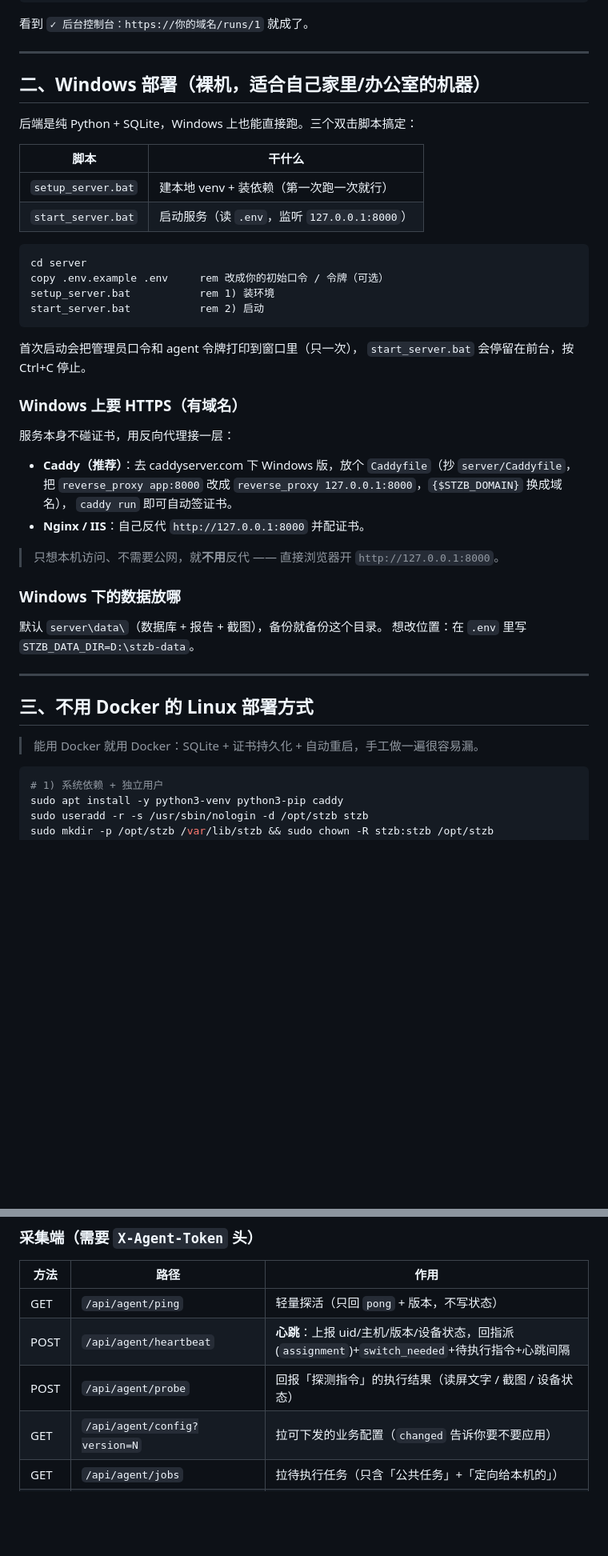
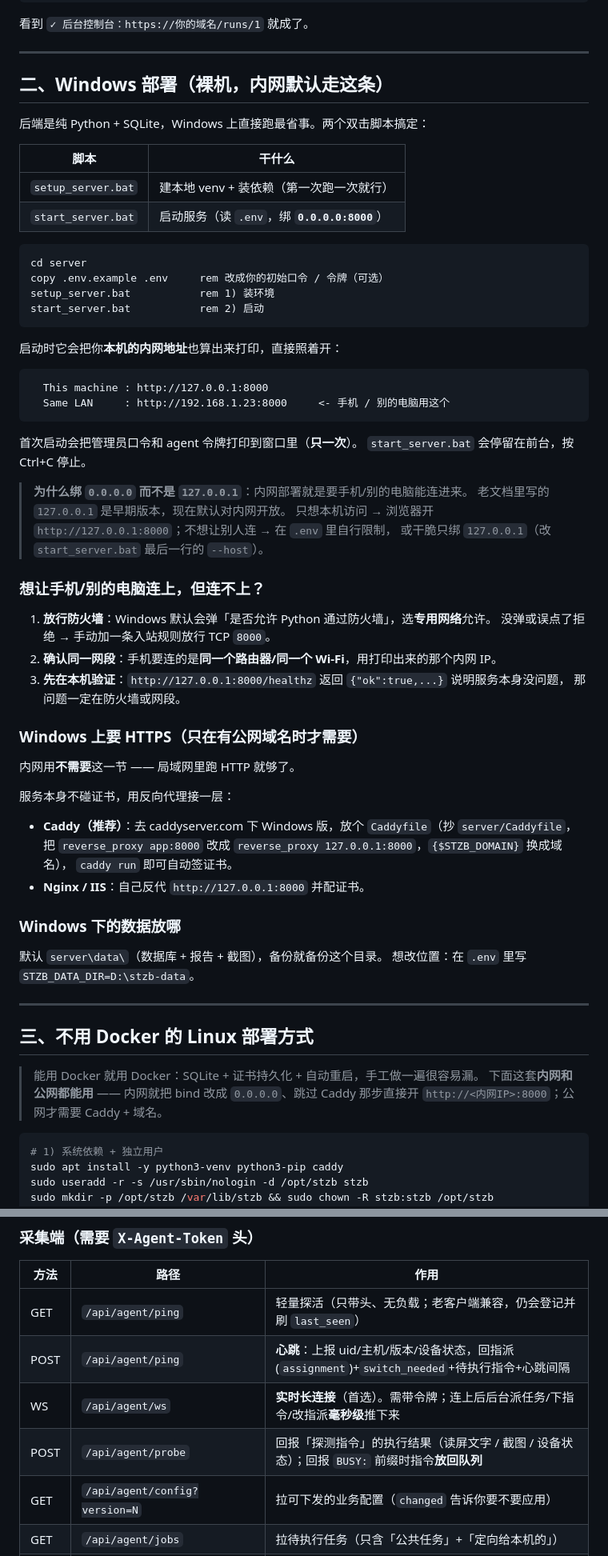
Before and after one commit to tanglx02/stzb-automation, a Markdown page: server/README.md, 2 parts joined by grey strips. Shown at 80% size. Rendered like a GitHub page; blank space fills up the shorter version.

````diff
--- a/server/README.md
+++ b/server/README.md
@@ -104,14 +123,14 @@ cd /d E:\Project\率土自动化
 
 ---
 
-## 二、Windows 部署（裸机，适合自己家里/办公室的机器）
+## 二、Windows 部署（裸机，**内网默认走这条**）
 
-后端是纯 Python + SQLite，Windows 上也能直接跑。三个双击脚本搞定：
+后端是纯 Python + SQLite，Windows 上直接跑最省事。两个双击脚本搞定：
 
 | 脚本 | 干什么 |
 |---|---|
 | `setup_server.bat` | 建本地 venv + 装依赖（第一次跑一次就行） |
-| `start_server.bat` | 启动服务（读 `.env`，监听 `127.0.0.1:8000`） |
+| `start_server.bat` | 启动服务（读 `.env`，绑 **`0.0.0.0:8000`**） |
 
 ```bat
 cd server
@@ -120,10 +139,32 @@ setup_server.bat           rem 1) 装环境
 start_server.bat           rem 2) 启动
 ```
 
-首次启动会把管理员口令和 agent 令牌打印到窗口里（只一次），
+启动时它会把你**本机的内网地址**也算出来打印，直接照着开：
+
+```text
+  This machine : http://127.0.0.1:8000
+  Same LAN     : http://192.168.1.23:8000     <- 手机 / 别的电脑用这个
+```
+
+首次启动会把管理员口令和 agent 令牌打印到窗口里（**只一次**）。
 `start_server.bat` 会停留在前台，按 Ctrl+C 停止。
 
-### Windows 上要 HTTPS（有域名）
+> **为什么绑 `0.0.0.0` 而不是 `127.0.0.1`**：内网部署就是要手机/别的电脑能连进来。
+> 老文档里写的 `127.0.0.1` 是早期版本，现在默认对内网开放。
+> 只想本机访问 → 浏览器开 `http://127.0.0.1:8000`；不想让别人连 → 在 `.env` 里自行限制，
+> 或干脆只绑 `127.0.0.1`（改 `start_server.bat` 最后一行的 `--host`）。
+
+### 想让手机/别的电脑连上，但连不上？
+
+1. **放行防火墙**：Windows 默认会弹「是否允许 Python 通过防火墙」，选**专用网络**允许。
+   没弹或误点了拒绝 → 手动加一条入站规则放行 TCP `8000`。
+2. **确认同一网段**：手机要连的是**同一个路由器/同一个 Wi-Fi**，用打印出来的那个内网 IP。
+3. **先在本机验证**：`http://127.0.0.1:8000/healthz` 返回 `{"ok":true,...}` 说明服务本身没问题，
+   那问题一定在防火墙或网段。
+
+### Windows 上要 HTTPS（只在有公网域名时才需要）
+
+内网用**不需要**这一节 —— 局域网里跑 HTTP 就够了。
 
 服务本身不碰证书，用反向代理接一层：
 
@@ -131,8 +172,6 @@ start_server.bat           rem 2) 启动
   把 `reverse_proxy app:8000` 改成 `reverse_proxy 127.0.0.1:8000`，`{$STZB_DOMAIN}` 换成域名），
   `caddy run` 即可自动签证书。
 - **Nginx / IIS**：自己反代 `http://127.0.0.1:8000` 并配证书。
-
-> 只想本机访问、不需要公网，就**不用**反代 —— 直接浏览器开 `http://127.0.0.1:8000`。
 
 ### Windows 下的数据放哪
 
@@ -144,6 +183,8 @@ start_server.bat           rem 2) 启动
 ## 三、不用 Docker 的 Linux 部署方式
 
 > 能用 Docker 就用 Docker：SQLite + 证书持久化 + 自动重启，手工做一遍很容易漏。
+> 下面这套**内网和公网都能用** —— 内网就把 bind 改成 `0.0.0.0`、跳过 Caddy 那步直接开
+> `http://<内网IP>:8000`；公网才需要 Caddy + 域名。
 
 ```bash
 # 1) 系统依赖 + 独立用户
@@ -308,9 +354,10 @@ STZB_CLIENT_OFFLINE_AFTER=90   # 超过多少秒没心跳算掉线
 
 | 方法 | 路径 | 作用 |
 |---|---|---|
-| GET | `/api/agent/ping` | 轻量探活（只回 `pong` + 版本，不写状态） |
-| POST | `/api/agent/heartbeat` | **心跳**：上报 uid/主机/版本/设备状态，回指派(`assignment`)+`switch_needed`+待执行指令+心跳间隔 |
-| POST | `/api/agent/probe` | 回报「探测指令」的执行结果（读屏文字 / 截图 / 设备状态） |
+| GET | `/api/agent/ping` | 轻量探活（只带头、无负载；老客户端兼容，仍会登记并刷 `last_seen`） |
+| POST | `/api/agent/ping` | **心跳**：上报 uid/主机/版本/设备状态，回指派(`assignment`)+`switch_needed`+待执行指令+心跳间隔 |
+| WS | `/api/agent/ws` | **实时长连接**（首选）。需带令牌；连上后后台派任务/下指令/改指派**毫秒级**推下来 |
+| POST | `/api/agent/probe` | 回报「探测指令」的执行结果（读屏文字 / 截图 / 设备状态）；回报 `BUSY:` 前缀时指令**放回队列** |
 | GET | `/api/agent/config?version=N` | 拉可下发的业务配置（`changed` 告诉你要不要应用） |
 | GET | `/api/agent/jobs` | 拉待执行任务（只含「公共任务」+「定向给本机的」） |
 | POST | `/api/agent/jobs/{id}/take` | 领取（原子操作，重复领返回 409；定向任务非本人返回 403） |
````
Also changed, not shown: other parts of server/README.md (+31 -4 lines), README.md (+8 -5 lines), 使用说明.md (+12 -10 lines).
